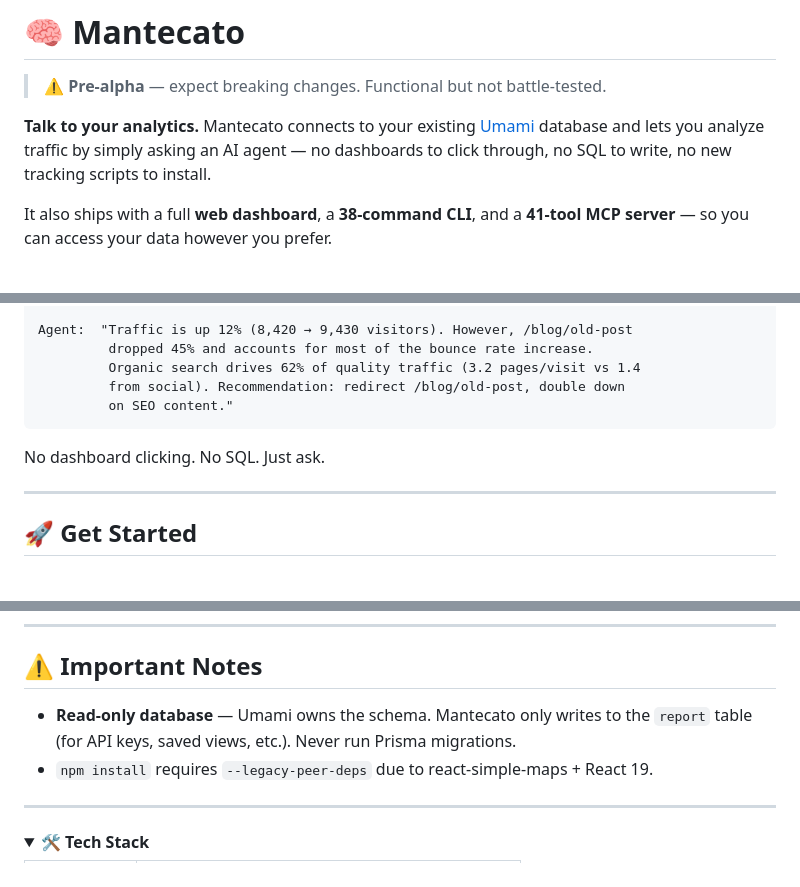
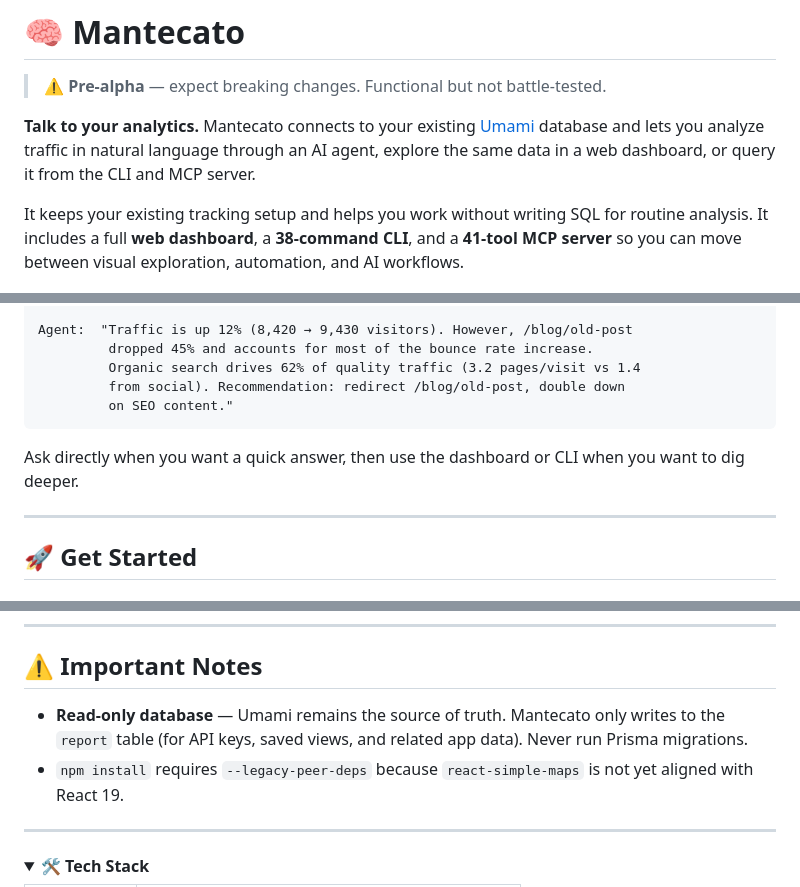
Before and after one commit to g-battaglia/mantecato-analytics, a Markdown page: README.md, 3 parts joined by grey strips. Drawn GitHub-style; folded sections open.

Commit message:
docs: readme

````diff
--- a/README.md
+++ b/README.md
@@ -2,9 +2,9 @@
 
 > ⚠️ **Pre-alpha** — expect breaking changes. Functional but not battle-tested.
 
-**Talk to your analytics.** Mantecato connects to your existing [Umami](https://umami.is) database and lets you analyze traffic by simply asking an AI agent — no dashboards to click through, no SQL to write, no new tracking scripts to install.
+**Talk to your analytics.** Mantecato connects to your existing [Umami](https://umami.is) database and lets you analyze traffic in natural language through an AI agent, explore the same data in a web dashboard, or query it from the CLI and MCP server.
 
-It also ships with a full **web dashboard**, a **38-command CLI**, and a **41-tool MCP server** — so you can access your data however you prefer.
+It keeps your existing tracking setup and helps you work without writing SQL for routine analysis. It includes a full **web dashboard**, a **38-command CLI**, and a **41-tool MCP server** so you can move between visual exploration, automation, and AI workflows.
 
 ![Mantecato Dashboard](public/screenshot.png)
 
@@ -33,7 +33,7 @@ Agent:  "Traffic is up 12% (8,420 → 9,430 visitors). However, /blog/old-post
          on SEO content."
 ```
 
-No dashboard clicking. No SQL. Just ask.
+Ask directly when you want a quick answer, then use the dashboard or CLI when you want to dig deeper.
 
 ---
 
@@ -196,8 +196,8 @@ Full guide with production tips: **[docs/docker.md](docs/docker.md)**
 
 ## ⚠️ Important Notes
 
-- **Read-only database** — Umami owns the schema. Mantecato only writes to the `report` table (for API keys, saved views, etc.). Never run Prisma migrations.
-- `npm install` requires `--legacy-peer-deps` due to react-simple-maps + React 19.
+- **Read-only database** — Umami remains the source of truth. Mantecato only writes to the `report` table (for API keys, saved views, and related app data). Never run Prisma migrations.
+- `npm install` requires `--legacy-peer-deps` because `react-simple-maps` is not yet aligned with React 19.
 
 ---
 
````
Also changed, not shown: other parts of README.md (+3 -3 lines).
